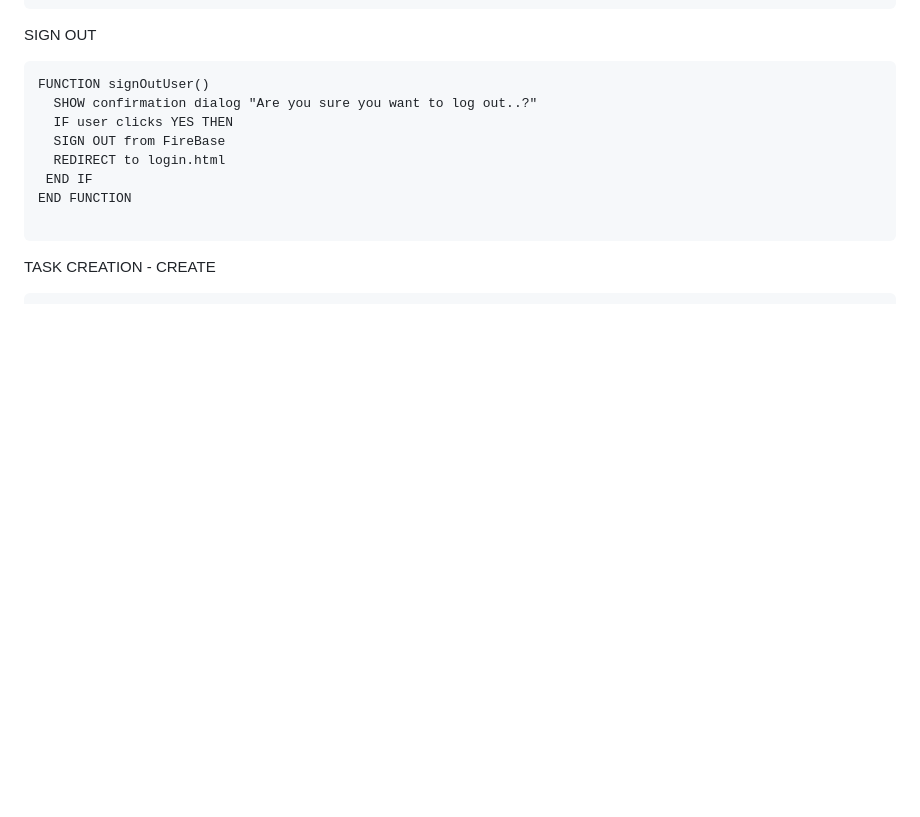
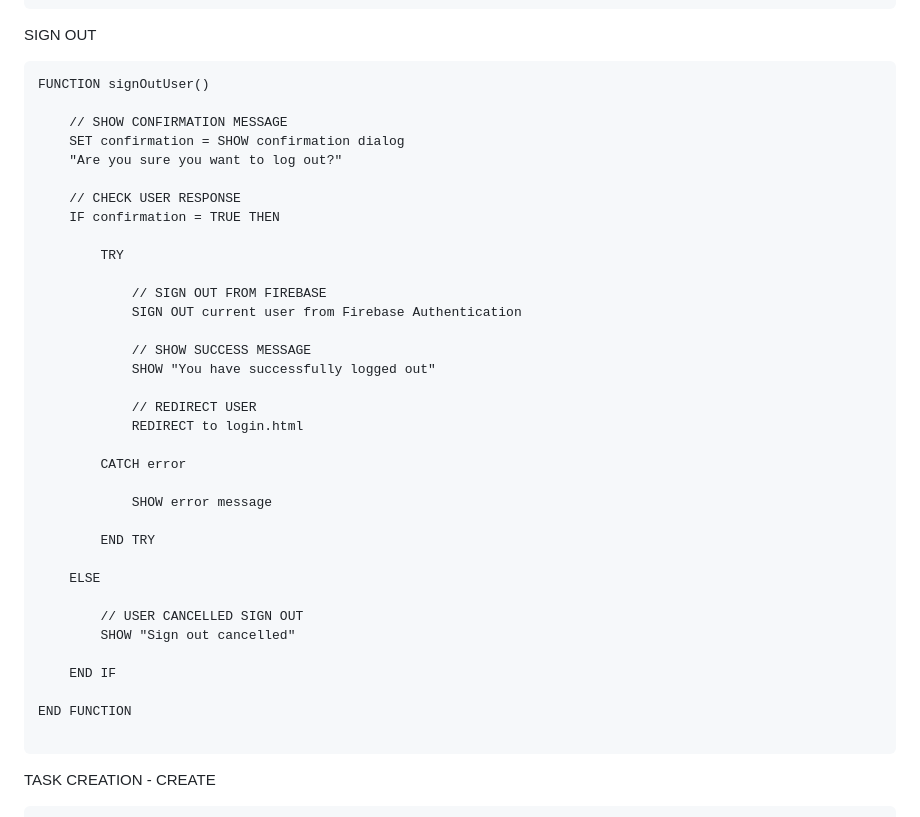
Before and after one commit to Sindile10/Learner-Support-Portal, a Markdown page: PSEUDOCODE.md, the part around one of its changes. GitHub-like rendering; blank space fills up the shorter version.

````diff
--- a/PSEUDOCODE.md
+++ b/PSEUDOCODE.md
@@ -61,11 +161,38 @@ END FUNCTION
 SIGN OUT
 ```
 FUNCTION signOutUser()
-  SHOW confirmation dialog "Are you sure you want to log out..?"
-  IF user clicks YES THEN
-  SIGN OUT from FireBase
-  REDIRECT to login.html
- END IF
+
+    // SHOW CONFIRMATION MESSAGE
+    SET confirmation = SHOW confirmation dialog
+    "Are you sure you want to log out?"
+
+    // CHECK USER RESPONSE
+    IF confirmation = TRUE THEN
+
+        TRY
+
+            // SIGN OUT FROM FIREBASE
+            SIGN OUT current user from Firebase Authentication
+
+            // SHOW SUCCESS MESSAGE
+            SHOW "You have successfully logged out"
+
+            // REDIRECT USER
+            REDIRECT to login.html
+
+        CATCH error
+
+            SHOW error message
+
+        END TRY
+
+    ELSE
+
+        // USER CANCELLED SIGN OUT
+        SHOW "Sign out cancelled"
+
+    END IF
+
 END FUNCTION
 
 ```
````
Also changed, not shown: other parts of PSEUDOCODE.md (+148 -48 lines).
